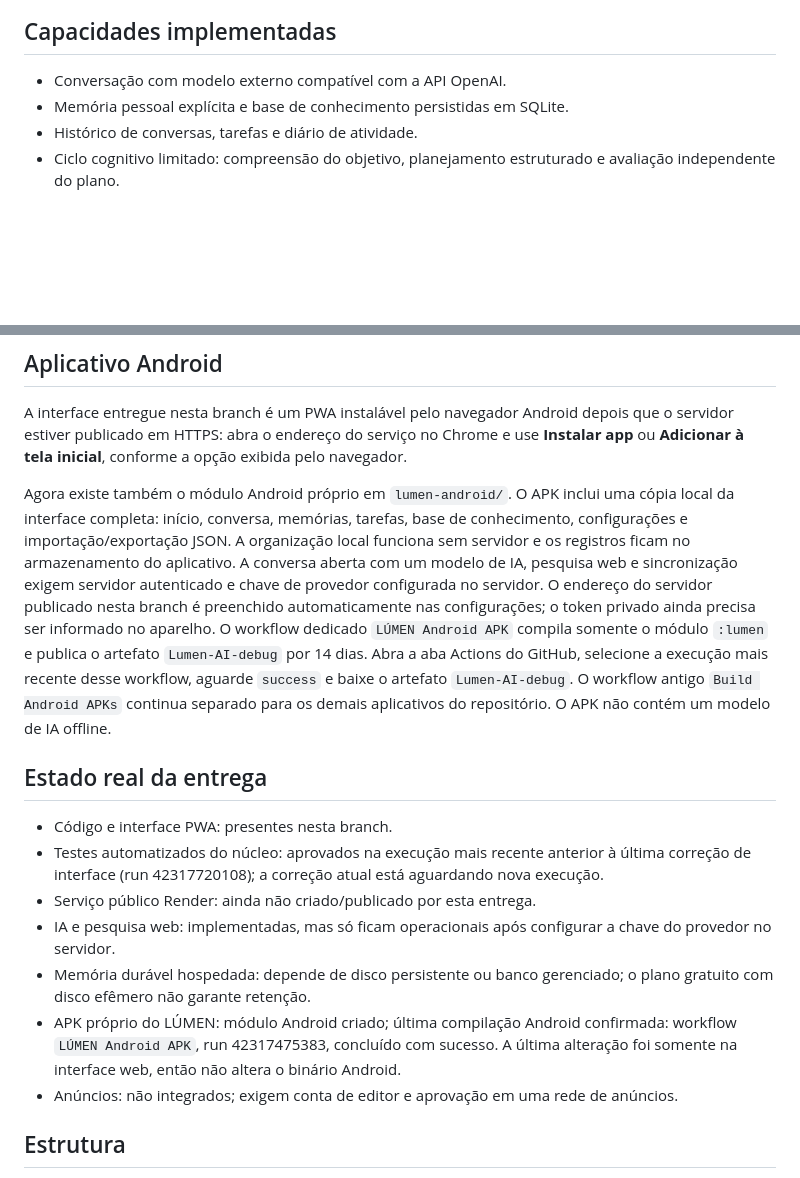
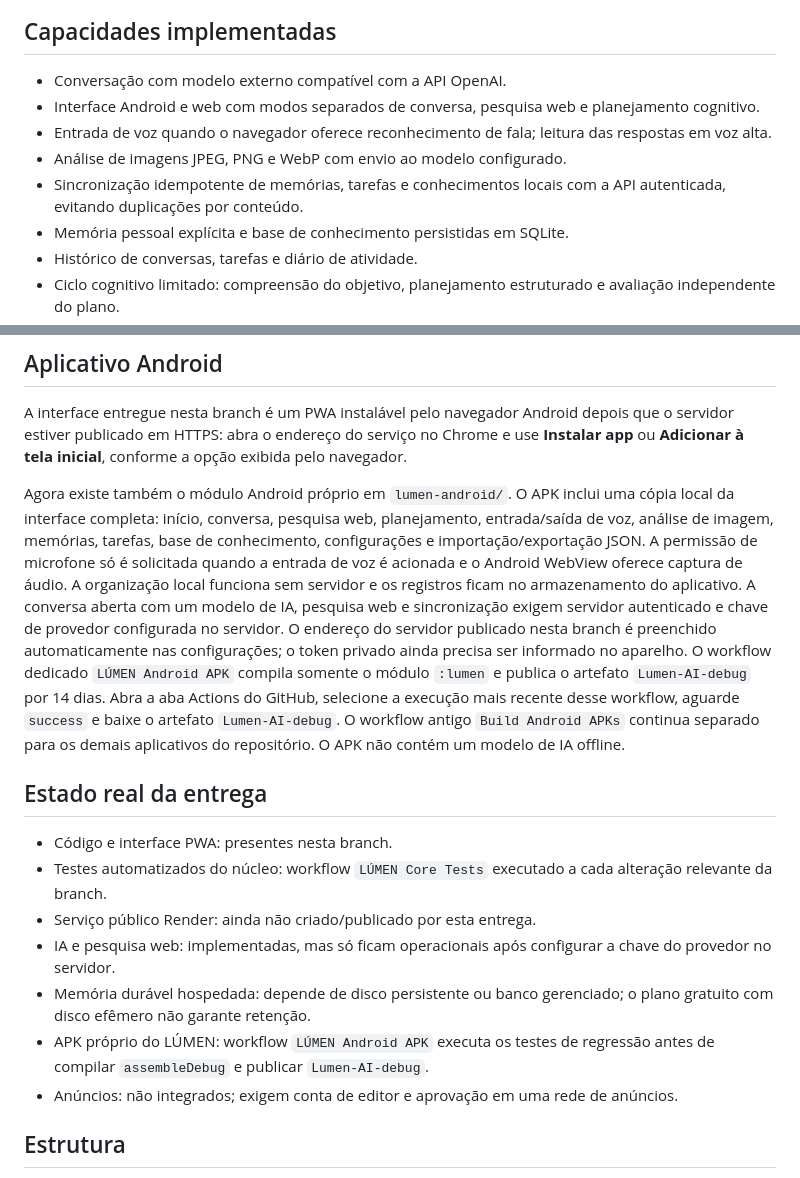
Before and after one commit to lexo4k/Lexo01, a Markdown page: lumen-ai-core/README.md, 2 parts joined by grey strips. Rendered like a GitHub page; blank space fills up the shorter version.

Commit message:
Document integrated AI modes, voice, vision and tested Android pipeline

```diff
--- a/lumen-ai-core/README.md
+++ b/lumen-ai-core/README.md
@@ -5,6 +5,10 @@ Núcleo experimental de IA com memória, planejamento cognitivo e pesquisa web c
 ## Capacidades implementadas
 
 - Conversação com modelo externo compatível com a API OpenAI.
+- Interface Android e web com modos separados de conversa, pesquisa web e planejamento cognitivo.
+- Entrada de voz quando o navegador oferece reconhecimento de fala; leitura das respostas em voz alta.
+- Análise de imagens JPEG, PNG e WebP com envio ao modelo configurado.
+- Sincronização idempotente de memórias, tarefas e conhecimentos locais com a API autenticada, evitando duplicações por conteúdo.
 - Memória pessoal explícita e base de conhecimento persistidas em SQLite.
 - Histórico de conversas, tarefas e diário de atividade.
 - Ciclo cognitivo limitado: compreensão do objetivo, planejamento estruturado e avaliação independente do plano.
@@ -94,16 +98,16 @@ O deploy não pode ser concluído por este repositório sozinho: é necessário
 
 A interface entregue nesta branch é um PWA instalável pelo navegador Android depois que o servidor estiver publicado em HTTPS: abra o endereço do serviço no Chrome e use **Instalar app** ou **Adicionar à tela inicial**, conforme a opção exibida pelo navegador.
 
-Agora existe também o módulo Android próprio em `lumen-android/`. O APK inclui uma cópia local da interface completa: início, conversa, memórias, tarefas, base de conhecimento, configurações e importação/exportação JSON. A organização local funciona sem servidor e os registros ficam no armazenamento do aplicativo. A conversa aberta com um modelo de IA, pesquisa web e sincronização exigem servidor autenticado e chave de provedor configurada no servidor. O endereço do servidor publicado nesta branch é preenchido automaticamente nas configurações; o token privado ainda precisa ser informado no aparelho. O workflow dedicado `LÚMEN Android APK` compila somente o módulo `:lumen` e publica o artefato `Lumen-AI-debug` por 14 dias. Abra a aba Actions do GitHub, selecione a execução mais recente desse workflow, aguarde `success` e baixe o artefato `Lumen-AI-debug`. O workflow antigo `Build Android APKs` continua separado para os demais aplicativos do repositório. O APK não contém um modelo de IA offline.
+Agora existe também o módulo Android próprio em `lumen-android/`. O APK inclui uma cópia local da interface completa: início, conversa, pesquisa web, planejamento, entrada/saída de voz, análise de imagem, memórias, tarefas, base de conhecimento, configurações e importação/exportação JSON. A permissão de microfone só é solicitada quando a entrada de voz é acionada e o Android WebView oferece captura de áudio. A organização local funciona sem servidor e os registros ficam no armazenamento do aplicativo. A conversa aberta com um modelo de IA, pesquisa web e sincronização exigem servidor autenticado e chave de provedor configurada no servidor. O endereço do servidor publicado nesta branch é preenchido automaticamente nas configurações; o token privado ainda precisa ser informado no aparelho. O workflow dedicado `LÚMEN Android APK` compila somente o módulo `:lumen` e publica o artefato `Lumen-AI-debug` por 14 dias. Abra a aba Actions do GitHub, selecione a execução mais recente desse workflow, aguarde `success` e baixe o artefato `Lumen-AI-debug`. O workflow antigo `Build Android APKs` continua separado para os demais aplicativos do repositório. O APK não contém um modelo de IA offline.
 
 ## Estado real da entrega
 
 - Código e interface PWA: presentes nesta branch.
-- Testes automatizados do núcleo: aprovados na execução mais recente anterior à última correção de interface (run 42317720108); a correção atual está aguardando nova execução.
+- Testes automatizados do núcleo: workflow `LÚMEN Core Tests` executado a cada alteração relevante da branch.
 - Serviço público Render: ainda não criado/publicado por esta entrega.
 - IA e pesquisa web: implementadas, mas só ficam operacionais após configurar a chave do provedor no servidor.
 - Memória durável hospedada: depende de disco persistente ou banco gerenciado; o plano gratuito com disco efêmero não garante retenção.
-- APK próprio do LÚMEN: módulo Android criado; última compilação Android confirmada: workflow `LÚMEN Android APK`, run 42317475383, concluído com sucesso. A última alteração foi somente na interface web, então não altera o binário Android.
+- APK próprio do LÚMEN: workflow `LÚMEN Android APK` executa os testes de regressão antes de compilar `assembleDebug` e publicar `Lumen-AI-debug`.
 - Anúncios: não integrados; exigem conta de editor e aprovação em uma rede de anúncios.
 
 ## Estrutura
```
